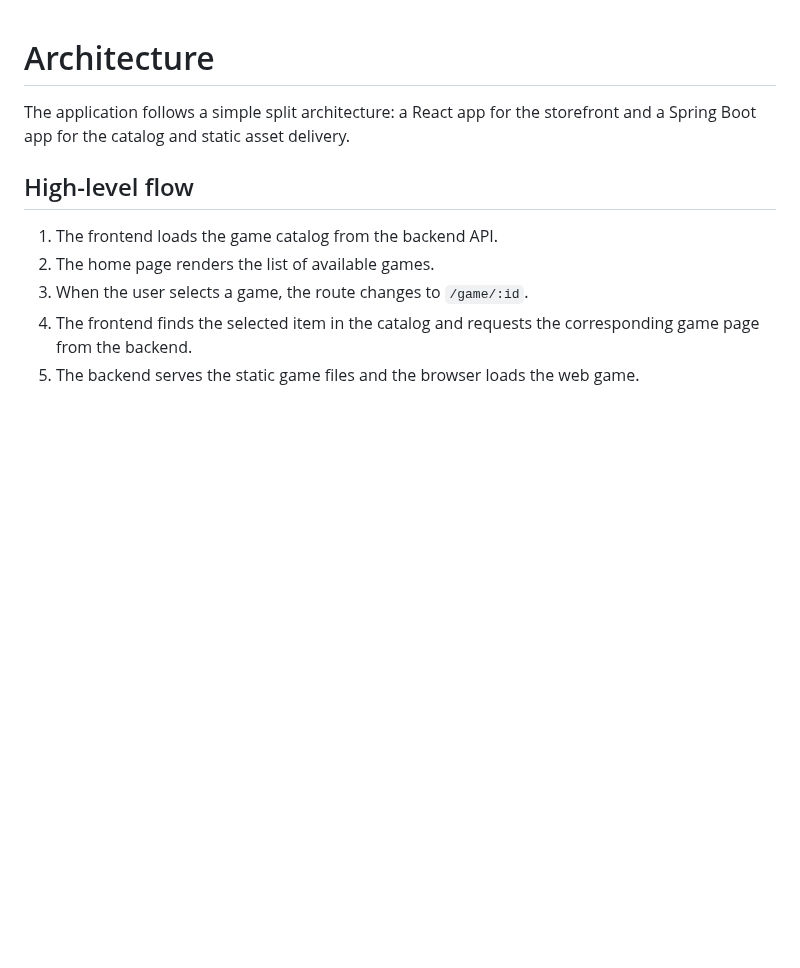
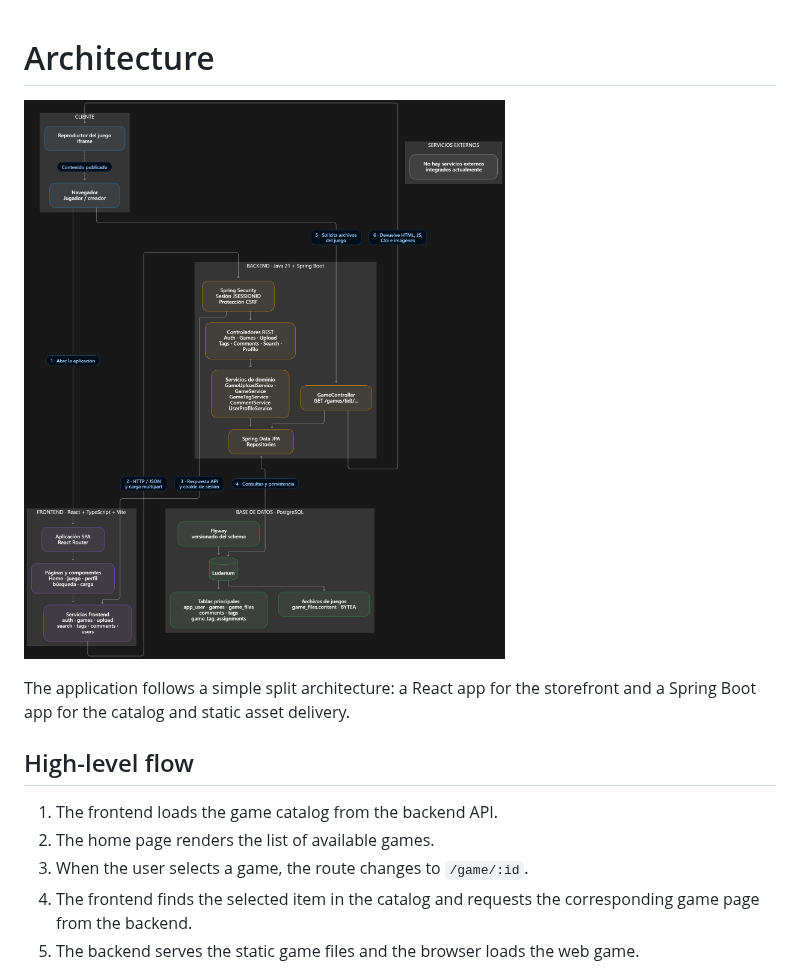
Before and after one commit to nahuelzanier/TIP-video-ludoteca, a Markdown page: docs/wiki/Architecture.md, the part around the change. Rendered like a GitHub page; pictures changed too: docs/wiki/architecture-diagram.png (added); blank space fills up the shorter version.

Commit message:
diagrama_arq

```diff
--- a/docs/wiki/Architecture.md
+++ b/docs/wiki/Architecture.md
@@ -1,4 +1,6 @@
 # Architecture
+
+![Ludarium architecture diagram](architecture-diagram.png)
 
 The application follows a simple split architecture: a React app for the storefront and a Spring Boot app for the catalog and static asset delivery.
 
```
Also changed, not shown: Ludarium diagrama de arquitectura.png (added).
